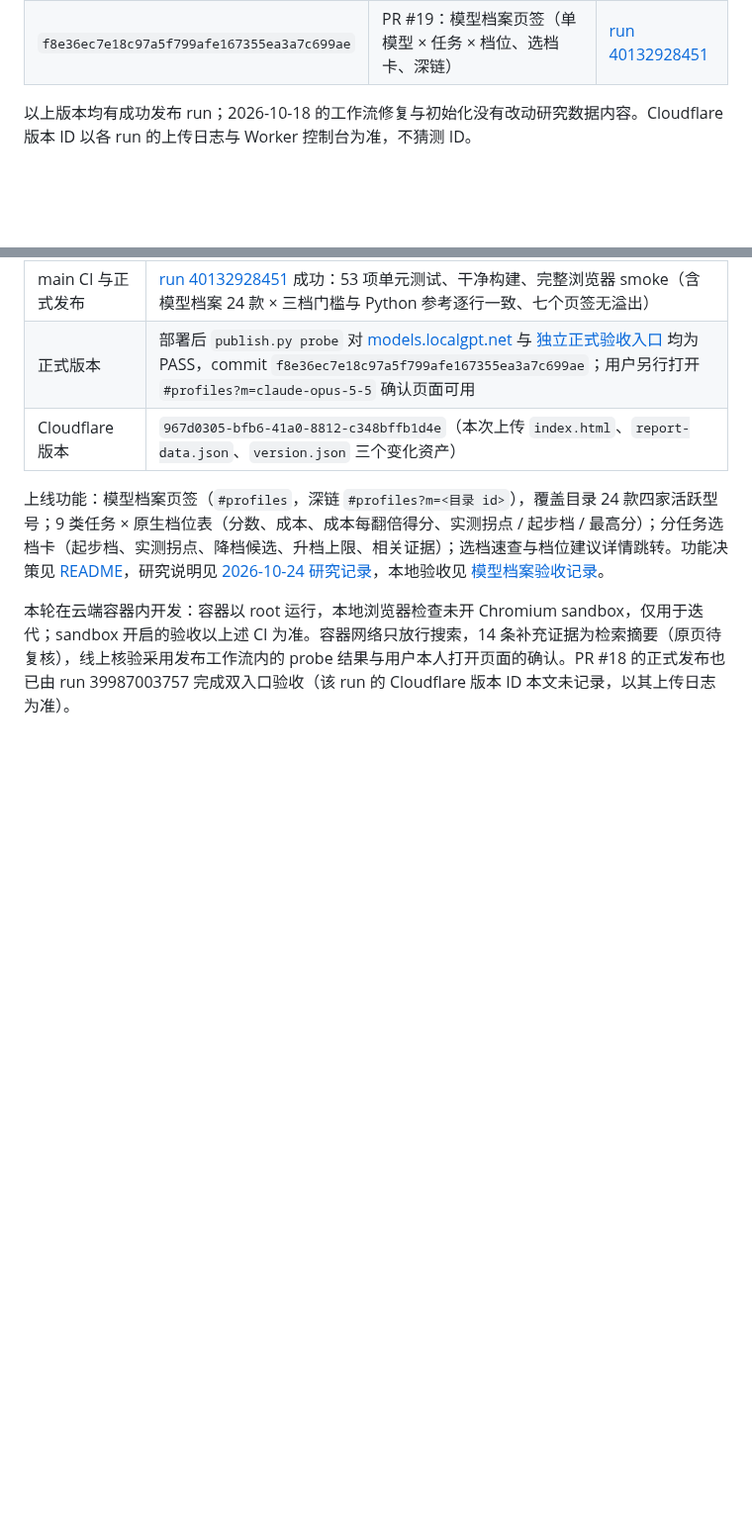
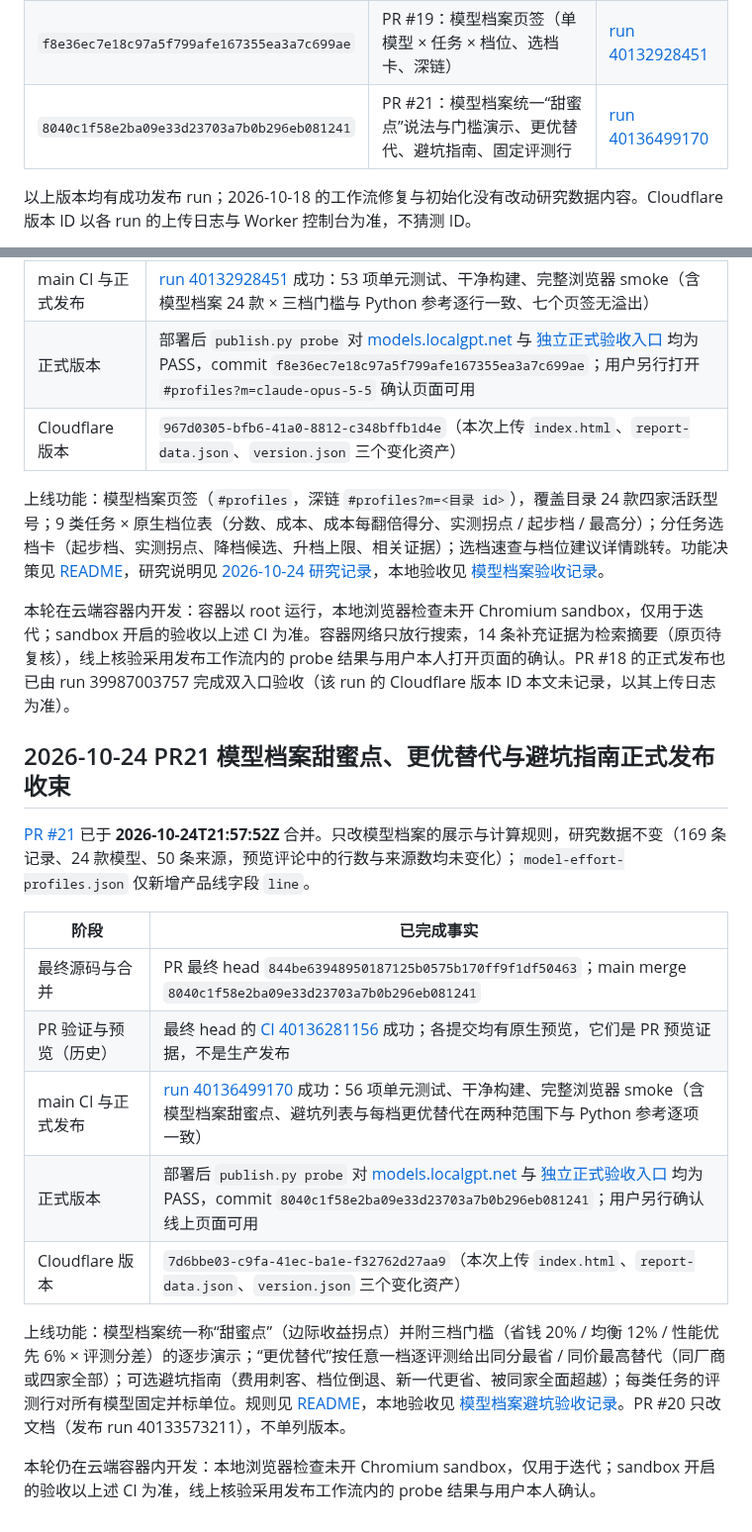
Before and after one commit to pysugar/model-observatory, a Markdown page: RELEASES.md, 2 parts joined by grey strips. Shown at 99% size. Drawn GitHub-style; blank space fills up the shorter version.

Commit message:
docs: record PR21 release and update project status
Adds the PR21 model profile release (merge 8040c1f, run 40136499170,
Cloudflare version 7d6bbe03) to RELEASES.md and the README status.

Co-Authored-By: Claude Opus 5.5 <noreply@anthropic.com>
Claude-Session: https://claude.ai/code/session_01E3ge2mXy9yNvXhw6GKJeTQ

```diff
--- a/RELEASES.md
+++ b/RELEASES.md
@@ -16,6 +16,7 @@
 | `1ed2900a756c1833611e5fb89d6f242399827f8d` | PR #16：选档速查矩阵、官方/社区参考、本页目录、数据中位数象限、系列聚焦、深色模式 | [run 39423917650](https://github.com/pysugar/model-observatory/actions/runs/39423917650) |
 | `d8ae6c3088429599c2883c0c6bba07569cf4c268` | PR #18：最新榜单五站选录、官方价格复核、页面改版与主题选择 | [run 39987003757](https://github.com/pysugar/model-observatory/actions/runs/39987003757) |
 | `f8e36ec7e18c97a5f799afe167355ea3a7c699ae` | PR #19：模型档案页签（单模型 × 任务 × 档位、选档卡、深链） | [run 40132928451](https://github.com/pysugar/model-observatory/actions/runs/40132928451) |
+| `8040c1f58e2ba09e33d23703a7b0b296eb081241` | PR #21：模型档案统一“甜蜜点”说法与门槛演示、更优替代、避坑指南、固定评测行 | [run 40136499170](https://github.com/pysugar/model-observatory/actions/runs/40136499170) |
 
 以上版本均有成功发布 run；2026-10-18 的工作流修复与初始化没有改动研究数据内容。Cloudflare 版本 ID 以各 run 的上传日志与 Worker 控制台为准，不猜测 ID。
 
@@ -102,3 +103,19 @@
 上线功能：模型档案页签（`#profiles`，深链 `#profiles?m=<目录 id>`），覆盖目录 24 款四家活跃型号；9 类任务 × 原生档位表（分数、成本、成本每翻倍得分、实测拐点 / 起步档 / 最高分）；分任务选档卡（起步档、实测拐点、降档候选、升档上限、相关证据）；选档速查与档位建议详情跳转。功能决策见 [README](README.md#当前功能决策与不可回归边界)，研究说明见 [2026-10-24 研究记录](research/2026-10-24/README.md)，本地验收见 [模型档案验收记录](verification/model-profile-2026-10-24/README.md)。
 
 本轮在云端容器内开发：容器以 root 运行，本地浏览器检查未开 Chromium sandbox，仅用于迭代；sandbox 开启的验收以上述 CI 为准。容器网络只放行搜索，14 条补充证据为检索摘要（原页待复核），线上核验采用发布工作流内的 probe 结果与用户本人打开页面的确认。PR #18 的正式发布也已由 run 39987003757 完成双入口验收（该 run 的 Cloudflare 版本 ID 本文未记录，以其上传日志为准）。
+
+## 2026-10-24 PR21 模型档案甜蜜点、更优替代与避坑指南正式发布收束
+
+[PR #21](https://github.com/pysugar/model-observatory/pull/21) 已于 **2026-10-24T21:57:52Z** 合并。只改模型档案的展示与计算规则，研究数据不变（169 条记录、24 款模型、50 条来源，预览评论中的行数与来源数均未变化）；`model-effort-profiles.json` 仅新增产品线字段 `line`。
+
+| 阶段 | 已完成事实 |
+| --- | --- |
+| 最终源码与合并 | PR 最终 head `844be63948950187125b0575b170ff9f1df50463`；main merge `8040c1f58e2ba09e33d23703a7b0b296eb081241` |
+| PR 验证与预览（历史） | 最终 head 的 [CI 40136281156](https://github.com/pysugar/model-observatory/actions/runs/40136281156) 成功；各提交均有原生预览，它们是 PR 预览证据，不是生产发布 |
+| main CI 与正式发布 | [run 40136499170](https://github.com/pysugar/model-observatory/actions/runs/40136499170) 成功：56 项单元测试、干净构建、完整浏览器 smoke（含模型档案甜蜜点、避坑列表与每档更优替代在两种范围下与 Python 参考逐项一致） |
+| 正式版本 | 部署后 `publish.py probe` 对 [models.localgpt.net](https://models.localgpt.net) 与 [独立正式验收入口](https://model-observatory.openai-proxy-local.workers.dev) 均为 PASS，commit `8040c1f58e2ba09e33d23703a7b0b296eb081241`；用户另行确认线上页面可用 |
+| Cloudflare 版本 | `7d6bbe03-c9fa-41ec-ba1e-f32762d27aa9`（本次上传 `index.html`、`report-data.json`、`version.json` 三个变化资产） |
+
+上线功能：模型档案统一称“甜蜜点”（边际收益拐点）并附三档门槛（省钱 20% / 均衡 12% / 性能优先 6% × 评测分差）的逐步演示；“更优替代”按任意一档逐评测给出同分最省 / 同价最高替代（同厂商或四家全部）；可选避坑指南（费用刺客、档位倒退、新一代更省、被同家全面超越）；每类任务的评测行对所有模型固定并标单位。规则见 [README](README.md#当前功能决策与不可回归边界)，本地验收见 [模型档案避坑验收记录](verification/model-profile-pitfalls-2026-10-24/README.md)。PR #20 只改文档（发布 run 40133573211），不单列版本。
+
+本轮仍在云端容器内开发：本地浏览器检查未开 Chromium sandbox，仅用于迭代；sandbox 开启的验收以上述 CI 为准，线上核验采用发布工作流内的 probe 结果与用户本人确认。
```
Also changed, not shown: README.md (+3 -1 lines).
